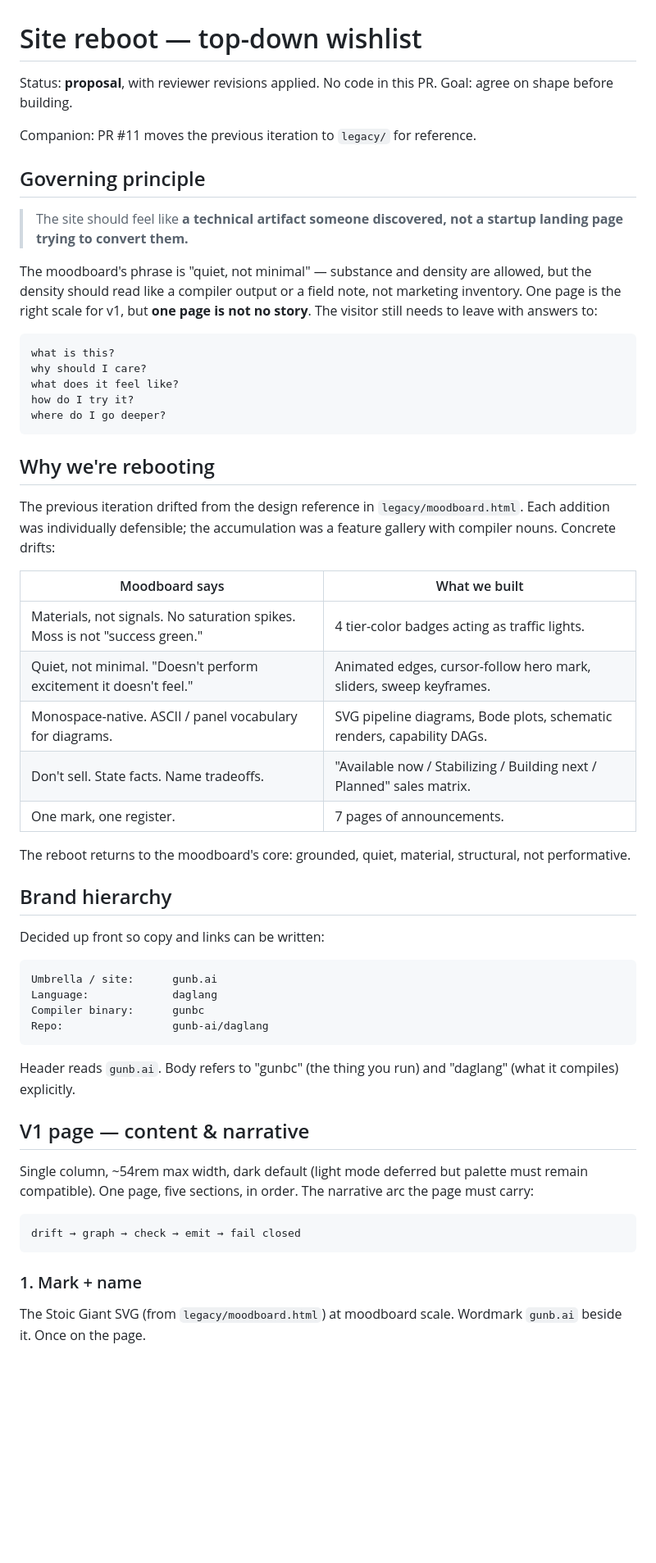
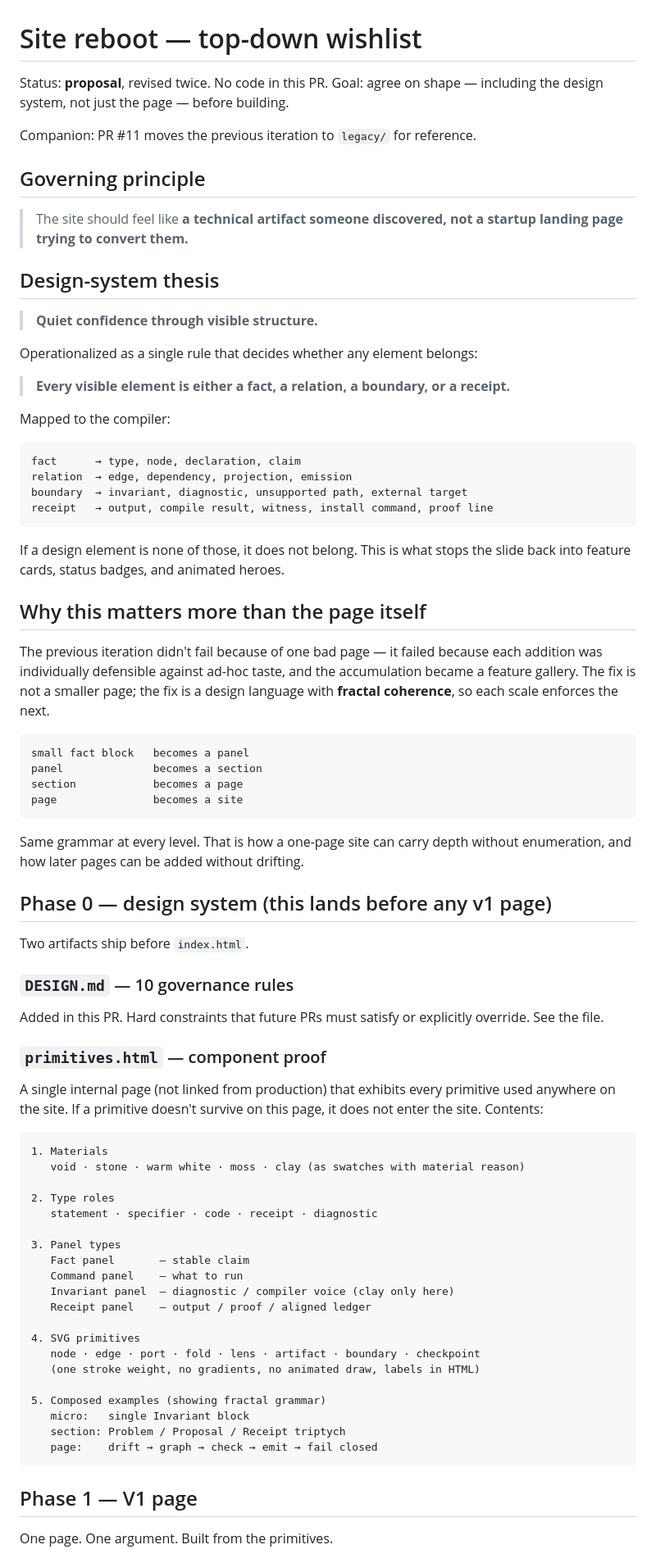
Before and after one commit to gunb-ai/frontend, a Markdown page: PROPOSAL.md, the part around one of its changes. Shown at 82% size. Drawn GitHub-style; blank space fills up the shorter version.

````diff
--- a/PROPOSAL.md
+++ b/PROPOSAL.md
@@ -1,6 +1,6 @@
 # Site reboot — top-down wishlist
 
-Status: **proposal**, with reviewer revisions applied. No code in this PR. Goal: agree on shape before building.
+Status: **proposal**, revised twice. No code in this PR. Goal: agree on shape — including the design system, not just the page — before building.
 
 Companion: PR #11 moves the previous iteration to `legacy/` for reference.
 
@@ -8,52 +8,74 @@ Companion: PR #11 moves the previous iteration to `legacy/` for reference.
 
 > The site should feel like **a technical artifact someone discovered, not a startup landing page trying to convert them.**
 
-The moodboard's phrase is "quiet, not minimal" — substance and density are allowed, but the density should read like a compiler output or a field note, not marketing inventory. One page is the right scale for v1, but **one page is not no story**. The visitor still needs to leave with answers to:
+## Design-system thesis
+
+> **Quiet confidence through visible structure.**
+
+Operationalized as a single rule that decides whether any element belongs:
+
+> **Every visible element is either a fact, a relation, a boundary, or a receipt.**
+
+Mapped to the compiler:
 
 ```text
-what is this?
-why should I care?
-what does it feel like?
-how do I try it?
-where do I go deeper?
+fact      → type, node, declaration, claim
+relation  → edge, dependency, projection, emission
+boundary  → invariant, diagnostic, unsupported path, external target
+receipt   → output, compile result, witness, install command, proof line
 ```
 
-## Why we're rebooting
+If a design element is none of those, it does not belong. This is what stops the slide back into feature cards, status badges, and animated heroes.
 
-The previous iteration drifted from the design reference in `legacy/moodboard.html`. Each addition was individually defensible; the accumulation was a feature gallery with compiler nouns. Concrete drifts:
+## Why this matters more than the page itself
 
-| Moodboard says | What we built |
-|---|---|
-| Materials, not signals. No saturation spikes. Moss is not "success green." | 4 tier-color badges acting as traffic lights. |
-| Quiet, not minimal. "Doesn't perform excitement it doesn't feel." | Animated edges, cursor-follow hero mark, sliders, sweep keyframes. |
-| Monospace-native. ASCII / panel vocabulary for diagrams. | SVG pipeline diagrams, Bode plots, schematic renders, capability DAGs. |
-| Don't sell. State facts. Name tradeoffs. | "Available now / Stabilizing / Building next / Planned" sales matrix. |
-| One mark, one register. | 7 pages of announcements. |
-
-The reboot returns to the moodboard's core: grounded, quiet, material, structural, not performative.
-
-## Brand hierarchy
-
-Decided up front so copy and links can be written:
+The previous iteration didn't fail because of one bad page — it failed because each addition was individually defensible against ad-hoc taste, and the accumulation became a feature gallery. The fix is not a smaller page; the fix is a design language with **fractal coherence**, so each scale enforces the next.
 
 ```text
-Umbrella / site:      gunb.ai
-Language:             daglang
-Compiler binary:      gunbc
-Repo:                 gunb-ai/daglang
+small fact block   becomes a panel
+panel              becomes a section
+section            becomes a page
+page               becomes a site
 ```
 
-Header reads `gunb.ai`. Body refers to "gunbc" (the thing you run) and "daglang" (what it compiles) explicitly.
+Same grammar at every level. That is how a one-page site can carry depth without enumeration, and how later pages can be added without drifting.
 
-## V1 page — content & narrative
+## Phase 0 — design system (this lands before any v1 page)
 
-Single column, ~54rem max width, dark default (light mode deferred but palette must remain compatible). One page, five sections, in order. The narrative arc the page must carry:
+Two artifacts ship before `index.html`.
+
+### `DESIGN.md` — 10 governance rules
+
+Added in this PR. Hard constraints that future PRs must satisfy or explicitly override. See the file.
+
+### `primitives.html` — component proof
+
+A single internal page (not linked from production) that exhibits every primitive used anywhere on the site. If a primitive doesn't survive on this page, it does not enter the site. Contents:
 
 ```text
-drift → graph → check → emit → fail closed
+1. Materials
+   void · stone · warm white · moss · clay (as swatches with material reason)
+
+2. Type roles
+   statement · specifier · code · receipt · diagnostic
+
+3. Panel types
+   Fact panel       — stable claim
+   Command panel    — what to run
+   Invariant panel  — diagnostic / compiler voice (clay only here)
+   Receipt panel    — output / proof / aligned ledger
+
+4. SVG primitives
+   node · edge · port · fold · lens · artifact · boundary · checkpoint
+   (one stroke weight, no gradients, no animated draw, labels in HTML)
+
+5. Composed examples (showing fractal grammar)
+   micro:   single Invariant block
+   section: Problem / Proposal / Receipt triptych
+   page:    drift → graph → check → emit → fail closed
 ```
 
-### 1. Mark + name
+## Phase 1 — V1 page
 
-The Stoic Giant SVG (from `legacy/moodboard.html`) at moodboard scale. Wordmark `gunb.ai` beside it. Once on the page.
+One page. One argument. Built from the primitives.
 
````
Also changed, not shown: other parts of PROPOSAL.md (+122 -135 lines), DESIGN.md (added, +139 -0 lines).
